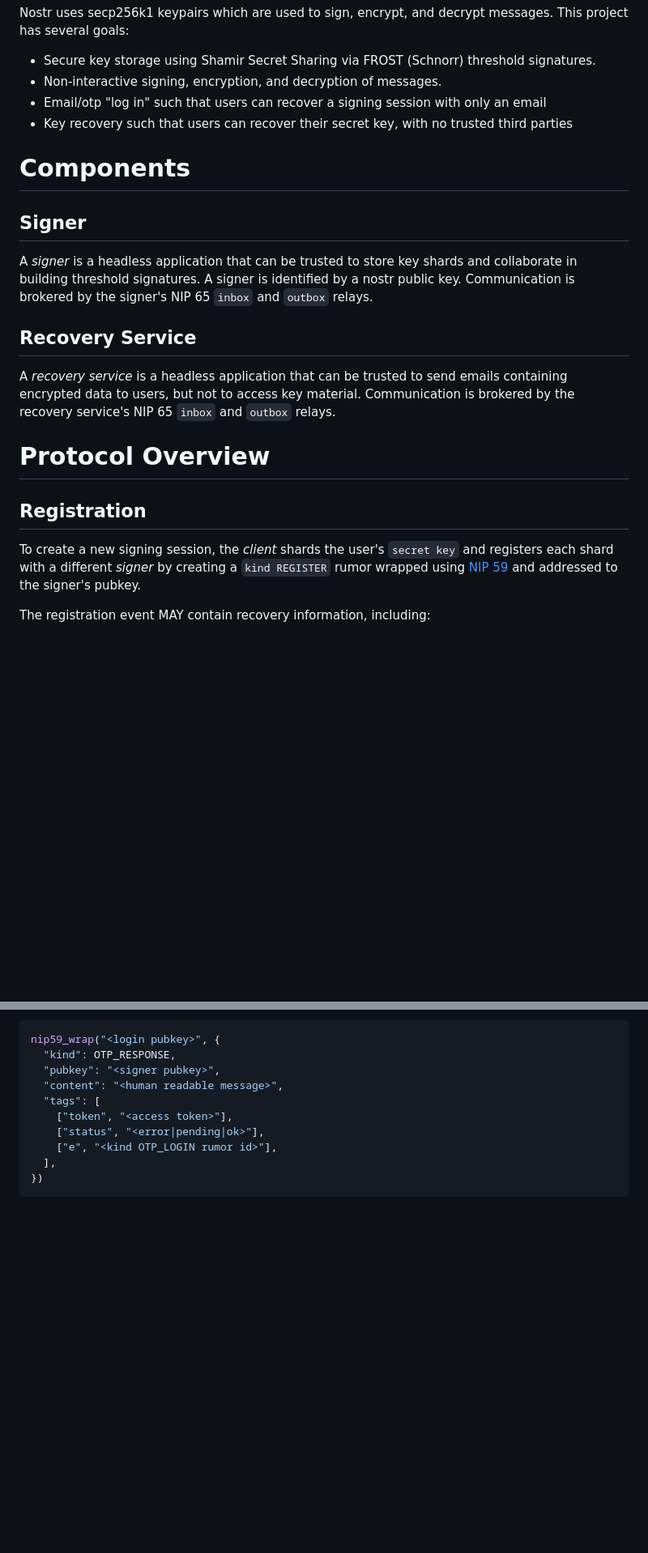
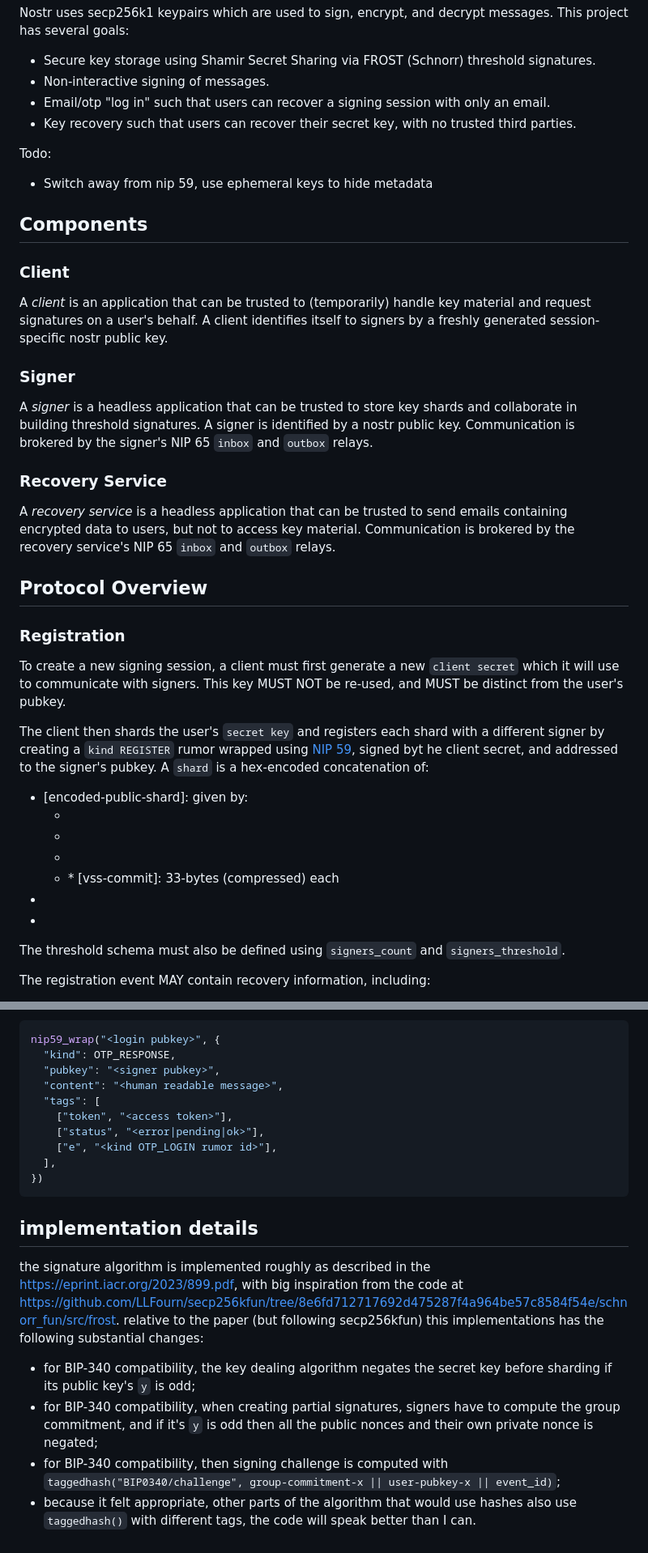
Before and after one commit to coracle-social/pomade, a Markdown page: plan.md, 2 parts joined by grey strips. Shown at 81% size. Rendered like a GitHub page; blank space fills up the shorter version.

````diff
--- a/plan.md
+++ b/plan.md
@@ -1,25 +1,45 @@
 Nostr uses secp256k1 keypairs which are used to sign, encrypt, and decrypt messages. This project has several goals:
 
 - Secure key storage using Shamir Secret Sharing via FROST (Schnorr) threshold signatures.
-- Non-interactive signing, encryption, and decryption of messages.
-- Email/otp "log in" such that users can recover a signing session with only an email
-- Key recovery such that users can recover their secret key, with no trusted third parties
+- Non-interactive signing of messages.
+- Email/otp "log in" such that users can recover a signing session with only an email.
+- Key recovery such that users can recover their secret key, with no trusted third parties.
 
-# Components
+Todo:
 
-## Signer
+- Switch away from nip 59, use ephemeral keys to hide metadata
+
+## Components
+
+### Client
+
+A _client_ is an application that can be trusted to (temporarily) handle key material and request signatures on a user's behalf. A client identifies itself to signers by a freshly generated session-specific nostr public key.
+
+### Signer
 
 A _signer_ is a headless application that can be trusted to store key shards and collaborate in building threshold signatures. A signer is identified by a nostr public key. Communication is brokered by the signer's NIP 65 `inbox` and `outbox` relays.
 
-## Recovery Service
+### Recovery Service
 
 A _recovery service_ is a headless application that can be trusted to send emails containing encrypted data to users, but not to access key material. Communication is brokered by the recovery service's NIP 65 `inbox` and `outbox` relays.
 
-# Protocol Overview
+## Protocol Overview
 
-## Registration
+### Registration
 
-To create a new signing session, the _client_ shards the user's `secret key` and registers each shard with a different _signer_ by creating a `kind REGISTER` rumor wrapped using [NIP 59](59.md) and addressed to the signer's pubkey.
+To create a new signing session, a client must first generate a new `client secret` which it will use to communicate with signers. This key MUST NOT be re-used, and MUST be distinct from the user's pubkey.
+
+The client then shards the user's `secret key` and registers each shard with a different signer by creating a `kind REGISTER` rumor wrapped using [NIP 59](59.md), signed byt he client secret, and addressed to the signer's pubkey. A `shard` is a hex-encoded concatenation of:
+
+- [encoded-public-shard]: given by:
+  - [public-shard-id]: 2-bytes (little-endian)
+  - [number-of-vss-commits]: 4-bytes (little-endian)
+  - [shard-public-key]: 33-bytes (compressed)
+  - <number-of-vss-commits> * [vss-commit]: 33-bytes (compressed) each
+- [shard-secret-key]: 32-bytes (big-endian)
+- [user-pubkey]: 33-bytes (compressed)
+
+The threshold schema must also be defined using `signers_count` and `signers_threshold`.
 
 The registration event MAY contain recovery information, including:
 
@@ -160,3 +250,12 @@ nip59_wrap("<login pubkey>", {
   ],
 })
 ```
+
+## implementation details
+
+the signature algorithm is implemented roughly as described in the https://eprint.iacr.org/2023/899.pdf, with big inspiration from the code at https://github.com/LLFourn/secp256kfun/tree/8e6fd712717692d475287f4a964be57c8584f54e/schnorr_fun/src/frost. relative to the paper (but following secp256kfun) this implementations has the following substantial changes:
+
+  - for BIP-340 compatibility, the key dealing algorithm negates the secret key before sharding if its public key's `y` is odd;
+  - for BIP-340 compatibility, when creating partial signatures, signers have to compute the group commitment, and if it's `y` is odd then all the public nonces and their own private nonce is negated;
+  - for BIP-340 compatibility, then signing challenge is computed with `taggedhash("BIP0340/challenge", group-commitment-x || user-pubkey-x || event_id)`;
+  - because it felt appropriate, other parts of the algorithm that would use hashes also use `taggedhash()` with different tags, the code will speak better than I can.
````
Also changed, not shown: other parts of plan.md (+83 -13 lines).
